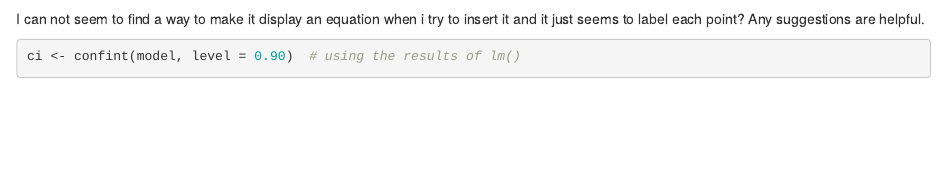
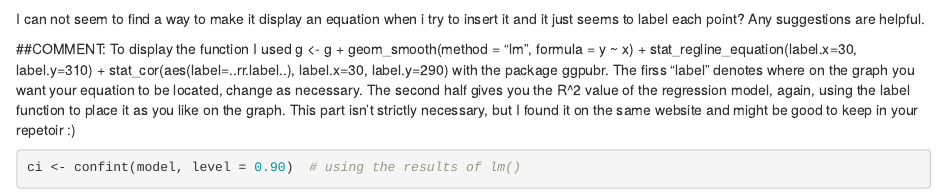
Before and after one commit to cattuccino/AN588_Malfunction_cmetcalf, an R Markdown document (erin1928_PeerCommentary_erinea_04.Rmd): the page in a window 1100 px wide, from 3340 px down. Rendered offline with R 4.5, knitr and Pandoc, with nearby package versions; some code elsewhere in the file could not run offline.

Commit message:
PEER EDITS

````diff
--- a/erin1928_PeerCommentary_erinea_04.Rmd
+++ b/erin1928_PeerCommentary_erinea_04.Rmd
@@ -127,6 +127,8 @@ g #plots points with line of best fit
 ```
 I can not seem to find a way to make it display an equation when i try to insert it and it just seems to label each point? Any suggestions are helpful.
 
+##COMMENT: To display the function I used g <- g + geom_smooth(method = "lm", formula = y ~ x) + stat_regline_equation(label.x=30, label.y=310) + stat_cor(aes(label=..rr.label..), label.x=30, label.y=290) with the package ggpubr. The firss "label" denotes where on the graph you want your equation to be located, change as necessary. The second half gives you the R^2 value of the regression model, again, using the label function to place it as you like on the graph. This part isn't strictly necessary, but I found it on the same website and might be good to keep in your repetoir :)
+
 ```{r}
 ci <- confint(model, level = 0.90)  # using the results of lm()
 ci
````
